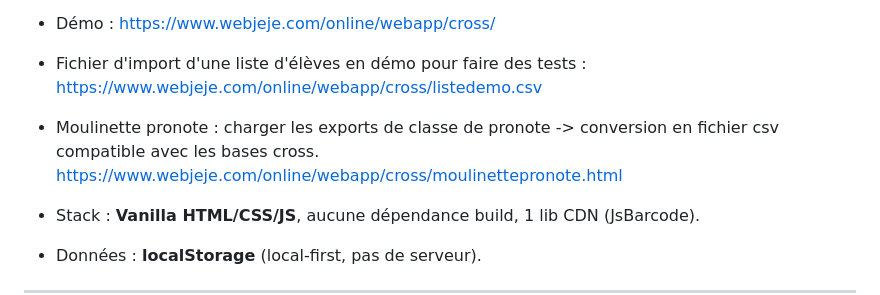
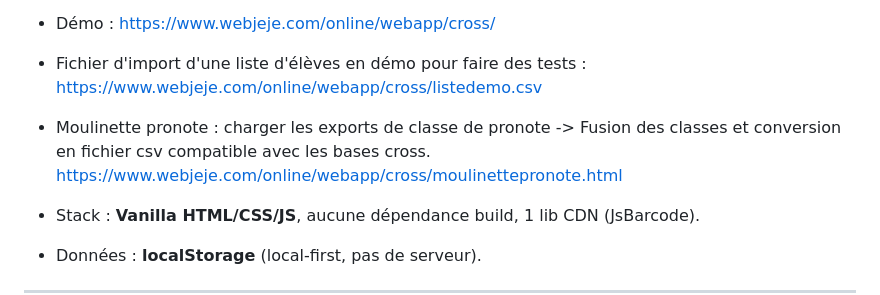
Before and after one commit to Webjeje/Cross, a Markdown page: README.md, the part around the change. Drawn GitHub-style.

```diff
--- a/README.md
+++ b/README.md
@@ -6,7 +6,7 @@ Application 100% locale pour gérer un **cross scolaire** : import des élèves,
 - Démo : https://www.webjeje.com/online/webapp/cross/
 
 - Fichier d'import d'une liste d'élèves en démo pour faire des tests : https://www.webjeje.com/online/webapp/cross/listedemo.csv
-- Moulinette pronote : charger les exports de classe de pronote -> conversion en fichier csv compatible avec les bases cross. https://www.webjeje.com/online/webapp/cross/moulinettepronote.html
+- Moulinette pronote : charger les exports de classe de pronote -> Fusion des classes et conversion en fichier csv compatible avec les bases cross. https://www.webjeje.com/online/webapp/cross/moulinettepronote.html
 - Stack : **Vanilla HTML/CSS/JS**, aucune dépendance build, 1 lib CDN (JsBarcode).
 - Données : **localStorage** (local-first, pas de serveur).
 
```
